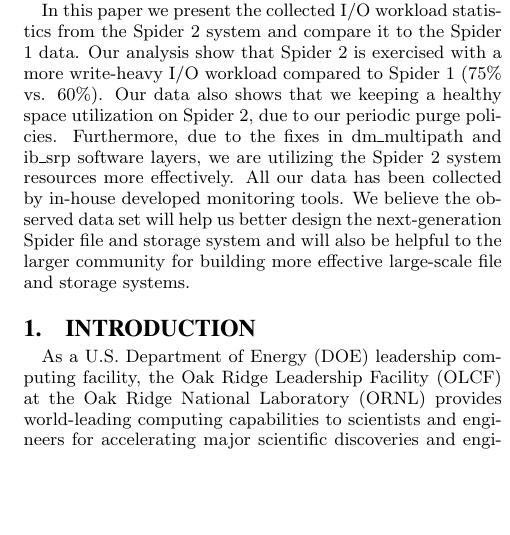
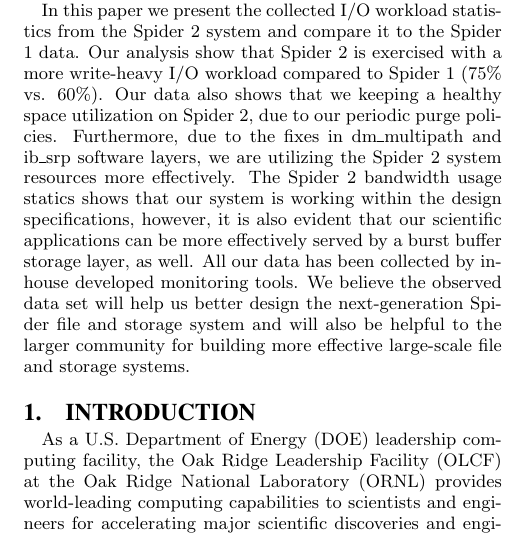
Before and after one commit to fwang2/pdsw15-workload, a LaTeX paper (paper.tex, which reads abstract.tex): part of one column of page 1 of 5, cut so that both start at the same text, the shorter picture padded with empty space. Compiled offline with pdfLaTeX.

Commit message:
minor tweak

```diff
--- a/abstract.tex
+++ b/abstract.tex
@@ -14,7 +14,10 @@
 vs. 60\%). Our data also shows that we keeping a healthy space utilization on
 Spider 2, due to our periodic purge policies. Furthermore, due to the fixes in
 dm\_multipath and ib\_srp software layers, we are utilizing the Spider 2 system
-resources more effectively. All our data has been collected by in-house
+resources more effectively. The Spider 2 bandwidth usage statics shows that our
+system is working within the design specifications, however, it is also evident
+that our scientific applications can be more effectively served by a burst
+buffer storage layer, as well. All our data has been collected by in-house
 developed monitoring tools. We believe the observed data set will help us
 better design the next-generation Spider file and storage system and will also
 be helpful to the larger community for building more effective large-scale file
```
